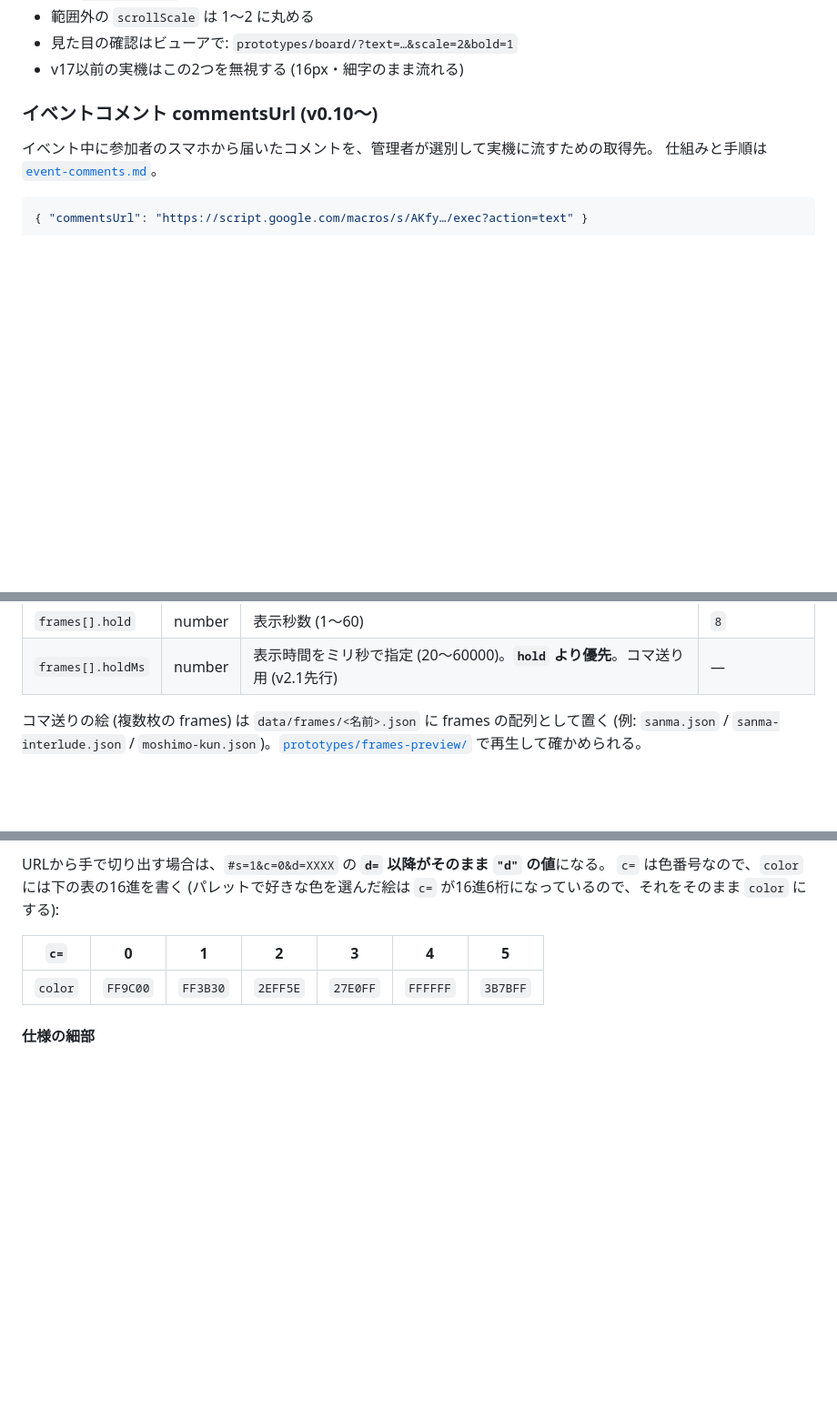
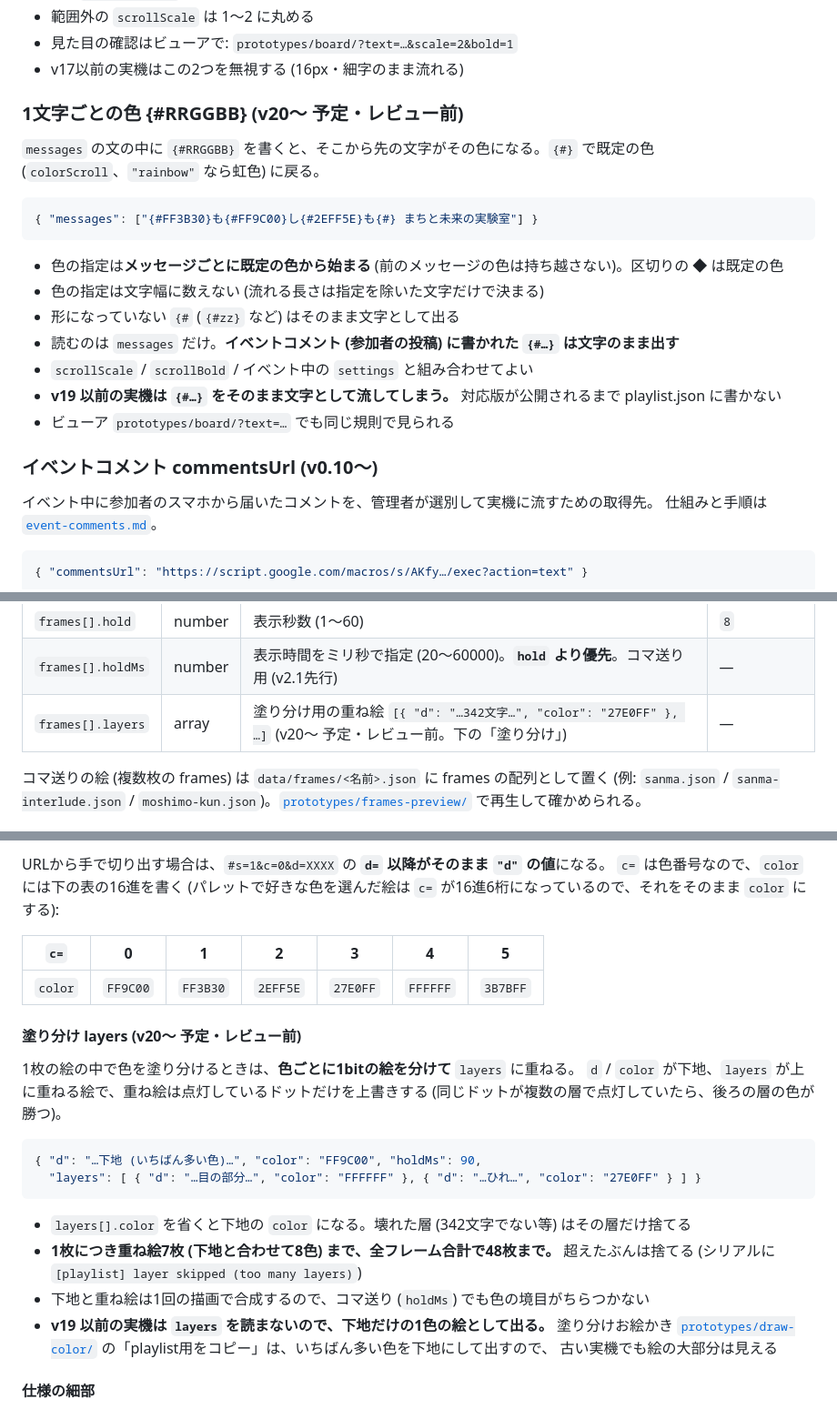
Before and after one commit to mugiwaraboushi/moshimo-sign, a Markdown page: docs/playlist-spec.md, 3 parts joined by grey strips. Shown at 91% size. GitHub-like rendering; blank space fills up the shorter version.

Commit message:
docs: 複数色 (layers / {#RRGGBB}) の仕様を追記
Co-Authored-By: Claude Opus 5.5 <noreply@anthropic.com>

````diff
--- a/docs/playlist-spec.md
+++ b/docs/playlist-spec.md
@@ -66,6 +66,23 @@
 - 範囲外の `scrollScale` は 1〜2 に丸める
 - 見た目の確認はビューアで: `prototypes/board/?text=…&scale=2&bold=1`
 - v17以前の実機はこの2つを無視する (16px・細字のまま流れる)
+
+### 1文字ごとの色 {#RRGGBB} (v20〜 予定・レビュー前)
+
+`messages` の文の中に `{#RRGGBB}` を書くと、そこから先の文字がその色になる。`{#}` で既定の色
+(`colorScroll`、`"rainbow"` なら虹色) に戻る。
+
+```json
+{ "messages": ["{#FF3B30}も{#FF9C00}し{#2EFF5E}も{#} まちと未来の実験室"] }
+```
+
+- 色の指定は**メッセージごとに既定の色から始まる** (前のメッセージの色は持ち越さない)。区切りの ◆ は既定の色
+- 色の指定は文字幅に数えない (流れる長さは指定を除いた文字だけで決まる)
+- 形になっていない `{#` (`{#zz}` など) はそのまま文字として出る
+- 読むのは `messages` だけ。**イベントコメント (参加者の投稿) に書かれた `{#…}` は文字のまま出す**
+- `scrollScale` / `scrollBold` / イベント中の `settings` と組み合わせてよい
+- **v19 以前の実機は `{#…}` をそのまま文字として流してしまう。** 対応版が公開されるまで playlist.json に書かない
+- ビューア `prototypes/board/?text=…` でも同じ規則で見られる
 
 ### イベントコメント commentsUrl (v0.10〜)
 
@@ -150,6 +167,7 @@
 | `frames[].color` | string | 発光色。RGB 16進6桁 (`colorTop` と同じ形式) | `colorTop` の値 |
 | `frames[].hold` | number | 表示秒数 (1〜60) | `8` |
 | `frames[].holdMs` | number | 表示時間をミリ秒で指定 (20〜60000)。**`hold` より優先**。コマ送り用 (v2.1先行) | — |
+| `frames[].layers` | array | 塗り分け用の重ね絵 `[{ "d": "…342文字…", "color": "27E0FF" }, …]` (v20〜 予定・レビュー前。下の「塗り分け」) | — |
 
 コマ送りの絵 (複数枚の frames) は `data/frames/<名前>.json` に frames の配列として置く
 (例: `sanma.json` / `sanma-interlude.json` / `moshimo-kun.json`)。[`prototypes/frames-preview/`](../prototypes/frames-preview/) で再生して確かめられる。
@@ -167,6 +185,25 @@ URLから手で切り出す場合は、`#s=1&c=0&d=XXXX` の **`d=` 以降がそ
 | `c=` | 0 | 1 | 2 | 3 | 4 | 5 |
 |---|---|---|---|---|---|---|
 | `color` | `FF9C00` | `FF3B30` | `2EFF5E` | `27E0FF` | `FFFFFF` | `3B7BFF` |
+
+#### 塗り分け layers (v20〜 予定・レビュー前)
+
+1枚の絵の中で色を塗り分けるときは、**色ごとに1bitの絵を分けて** `layers` に重ねる。
+`d` / `color` が下地、`layers` が上に重ねる絵で、重ね絵は点灯しているドットだけを上書きする
+(同じドットが複数の層で点灯していたら、後ろの層の色が勝つ)。
+
+```json
+{ "d": "…下地 (いちばん多い色)…", "color": "FF9C00", "holdMs": 90,
+  "layers": [ { "d": "…目の部分…", "color": "FFFFFF" }, { "d": "…ひれ…", "color": "27E0FF" } ] }
+```
+
+- `layers[].color` を省くと下地の `color` になる。壊れた層 (342文字でない等) はその層だけ捨てる
+- **1枚につき重ね絵7枚 (下地と合わせて8色) まで、全フレーム合計で48枚まで。** 超えたぶんは捨てる
+  (シリアルに `[playlist] layer skipped (too many layers)`)
+- 下地と重ね絵は1回の描画で合成するので、コマ送り (`holdMs`) でも色の境目がちらつかない
+- **v19 以前の実機は `layers` を読まないので、下地だけの1色の絵として出る。** 塗り分けお絵かき
+  [`prototypes/draw-color/`](../prototypes/draw-color/) の「playlist用をコピー」は、いちばん多い色を下地にして出すので、
+  古い実機でも絵の大部分は見える
 
 #### 仕様の細部
 
````
